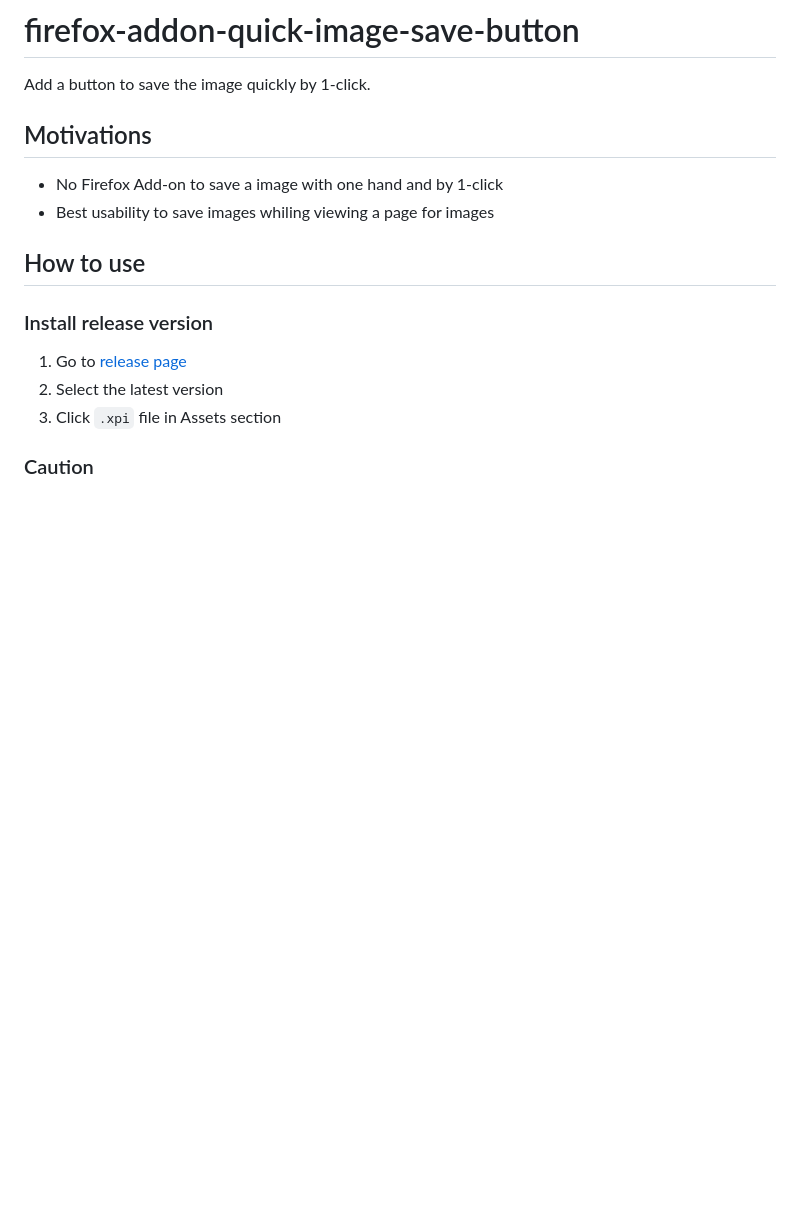
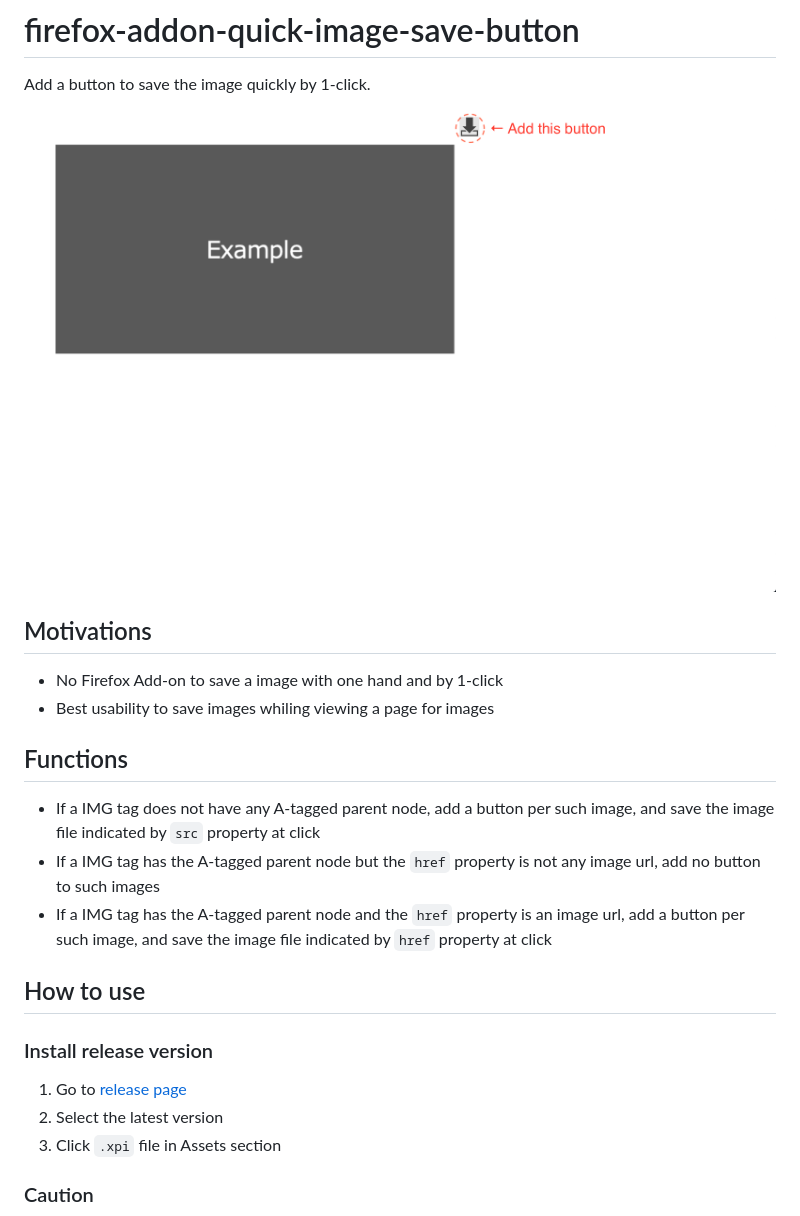
Before and after one commit to aazw/firefox-addon-quick-download-images, a Markdown page: README.md, the part around the change. Drawn GitHub-style; pictures changed too: screenshot.png (added); blank space fills up the shorter version.

```diff
--- a/README.md
+++ b/README.md
@@ -1,11 +1,19 @@
 # firefox-addon-quick-image-save-button
 
 Add a button to save the image quickly by 1-click.
+
+![./screenshot.png](./screenshot.png)
 
 ## Motivations
 
 - No Firefox Add-on to save a image with one hand and by 1-click
 - Best usability to save images whiling viewing a page for images
+
+## Functions
+
+- If a IMG tag does not have any A-tagged parent node, add a button per such image, and save the image file indicated by `src` property at click
+- If a IMG tag has the A-tagged parent node but the `href` property is not any image url, add no button to such images
+- If a IMG tag has the A-tagged parent node and the `href` property is an image url, add a button per such image, and save the image file indicated by `href` property at click
 
 ## How to use
 
```
